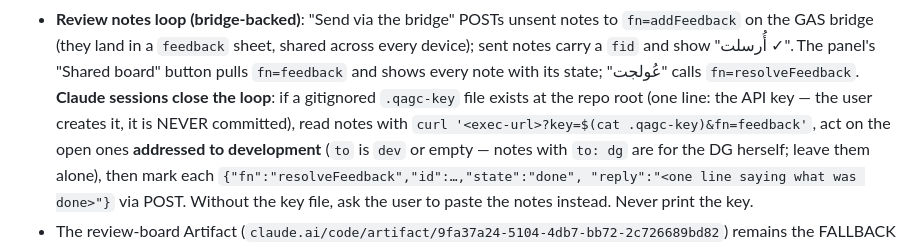
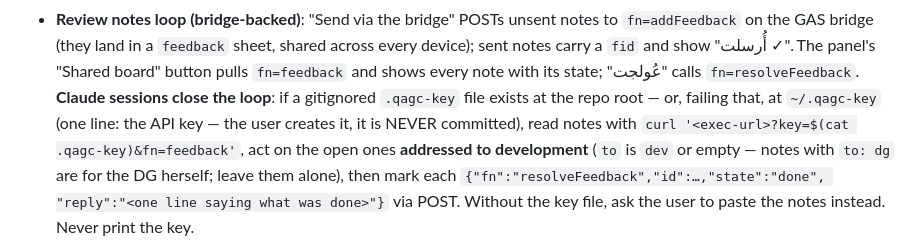
Before and after one commit to QAGC-platform/qagc-platform.github.io, a Markdown page: CLAUDE.md, the part around the change. GitHub-like rendering.

Commit message:
The bridge key may also live at ~/.qagc-key
A repo-root .qagc-key only helps the clone it sits in; sessions work
from different clones on different machines. The home-directory fallback
survives them all. Same rules: one line, never committed, never printed.

```diff
--- a/CLAUDE.md
+++ b/CLAUDE.md
@@ -118,8 +118,9 @@ before touching anything — it replaces a long build history you cannot see.
   "أُرسلت ✓". The panel's "Shared board" button pulls `fn=feedback` and
   shows every note with its state; "عُولجت" calls `fn=resolveFeedback`.
   **Claude sessions close the loop**: if a gitignored `.qagc-key` file
-  exists at the repo root (one line: the API key — the user creates it, it
-  is NEVER committed), read notes with
+  exists at the repo root — or, failing that, at `~/.qagc-key` (one line:
+  the API key — the user creates it, it is NEVER committed), read notes
+  with
   `curl '<exec-url>?key=$(cat .qagc-key)&fn=feedback'`, act on the open
   ones **addressed to development** (`to` is `dev` or empty — notes with
   `to: dg` are for the DG herself; leave them alone), then mark each `{"fn":"resolveFeedback","id":…,"state":"done",
```
